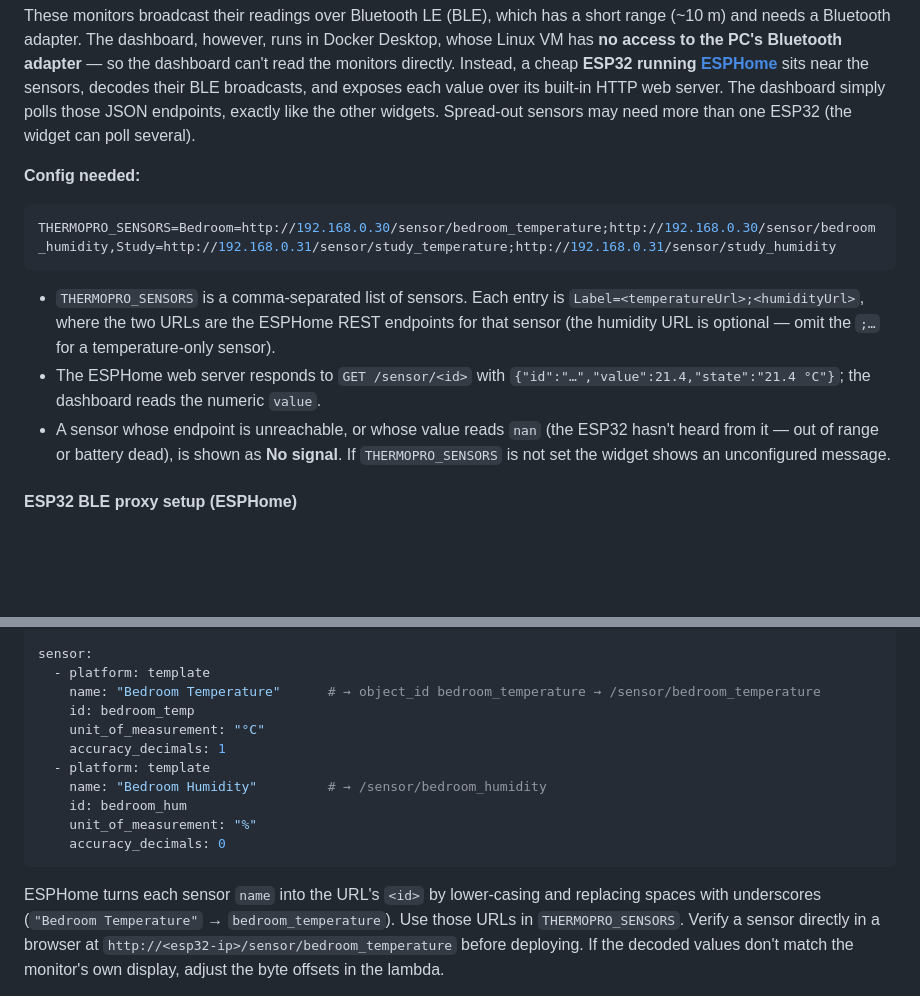
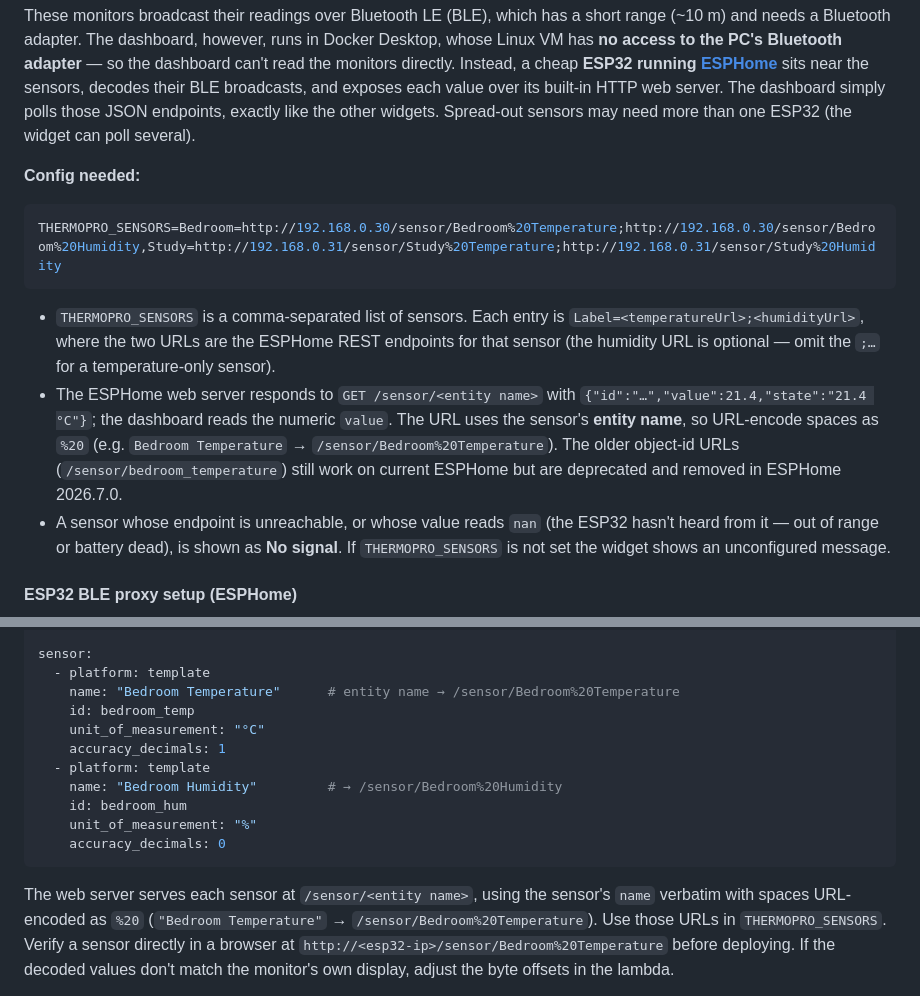
Before and after one commit to julianchurchill/PersonalDashboard, a Markdown page: README.md, 2 parts joined by grey strips. Rendered like a GitHub page; blank space fills up the shorter version.

Commit message:
Use ESPHome entity-name sensor URLs (object-id URLs deprecated)
ESPHome deprecates /sensor/<object_id> URLs and removes them in 2026.7.0
in favour of /sensor/<entity name> (spaces URL-encoded as %20). Update the
THERMOPRO_SENSORS example and setup docs to the entity-name form.

Co-Authored-By: Claude Opus 4.8 <noreply@anthropic.com>

````diff
--- a/README.md
+++ b/README.md
@@ -239,11 +239,11 @@ These monitors broadcast their readings over Bluetooth LE (BLE), which has a sho
 **Config needed:**
 
 ```env
-THERMOPRO_SENSORS=Bedroom=http://192.168.0.30/sensor/bedroom_temperature;http://192.168.0.30/sensor/bedroom_humidity,Study=http://192.168.0.31/sensor/study_temperature;http://192.168.0.31/sensor/study_humidity
+THERMOPRO_SENSORS=Bedroom=http://192.168.0.30/sensor/Bedroom%20Temperature;http://192.168.0.30/sensor/Bedroom%20Humidity,Study=http://192.168.0.31/sensor/Study%20Temperature;http://192.168.0.31/sensor/Study%20Humidity
 ```
 
 - `THERMOPRO_SENSORS` is a comma-separated list of sensors. Each entry is `Label=<temperatureUrl>;<humidityUrl>`, where the two URLs are the ESPHome REST endpoints for that sensor (the humidity URL is optional — omit the `;…` for a temperature-only sensor).
-- The ESPHome web server responds to `GET /sensor/<id>` with `{"id":"…","value":21.4,"state":"21.4 °C"}`; the dashboard reads the numeric `value`.
+- The ESPHome web server responds to `GET /sensor/<entity name>` with `{"id":"…","value":21.4,"state":"21.4 °C"}`; the dashboard reads the numeric `value`. The URL uses the sensor's **entity name**, so URL-encode spaces as `%20` (e.g. `Bedroom Temperature` → `/sensor/Bedroom%20Temperature`). The older object-id URLs (`/sensor/bedroom_temperature`) still work on current ESPHome but are deprecated and removed in ESPHome 2026.7.0.
 - A sensor whose endpoint is unreachable, or whose value reads `nan` (the ESP32 hasn't heard from it — out of range or battery dead), is shown as **No signal**. If `THERMOPRO_SENSORS` is not set the widget shows an unconfigured message.
 
 #### ESP32 BLE proxy setup (ESPHome)
@@ -283,16 +283,16 @@ esp32_ble_tracker:
 
 sensor:
   - platform: template
-    name: "Bedroom Temperature"      # → object_id bedroom_temperature → /sensor/bedroom_temperature
+    name: "Bedroom Temperature"      # entity name → /sensor/Bedroom%20Temperature
     id: bedroom_temp
     unit_of_measurement: "°C"
     accuracy_decimals: 1
   - platform: template
-    name: "Bedroom Humidity"         # → /sensor/bedroom_humidity
+    name: "Bedroom Humidity"         # → /sensor/Bedroom%20Humidity
     id: bedroom_hum
     unit_of_measurement: "%"
     accuracy_decimals: 0
 ```
 
-ESPHome turns each sensor `name` into the URL's `<id>` by lower-casing and replacing spaces with underscores (`"Bedroom Temperature"` → `bedroom_temperature`). Use those URLs in `THERMOPRO_SENSORS`. Verify a sensor directly in a browser at `http://<esp32-ip>/sensor/bedroom_temperature` before deploying. If the decoded values don't match the monitor's own display, adjust the byte offsets in the lambda.
+The web server serves each sensor at `/sensor/<entity name>`, using the sensor's `name` verbatim with spaces URL-encoded as `%20` (`"Bedroom Temperature"` → `/sensor/Bedroom%20Temperature`). Use those URLs in `THERMOPRO_SENSORS`. Verify a sensor directly in a browser at `http://<esp32-ip>/sensor/Bedroom%20Temperature` before deploying. If the decoded values don't match the monitor's own display, adjust the byte offsets in the lambda.
 
````
Also changed, not shown: other parts of README.md (+1 -1 lines).
